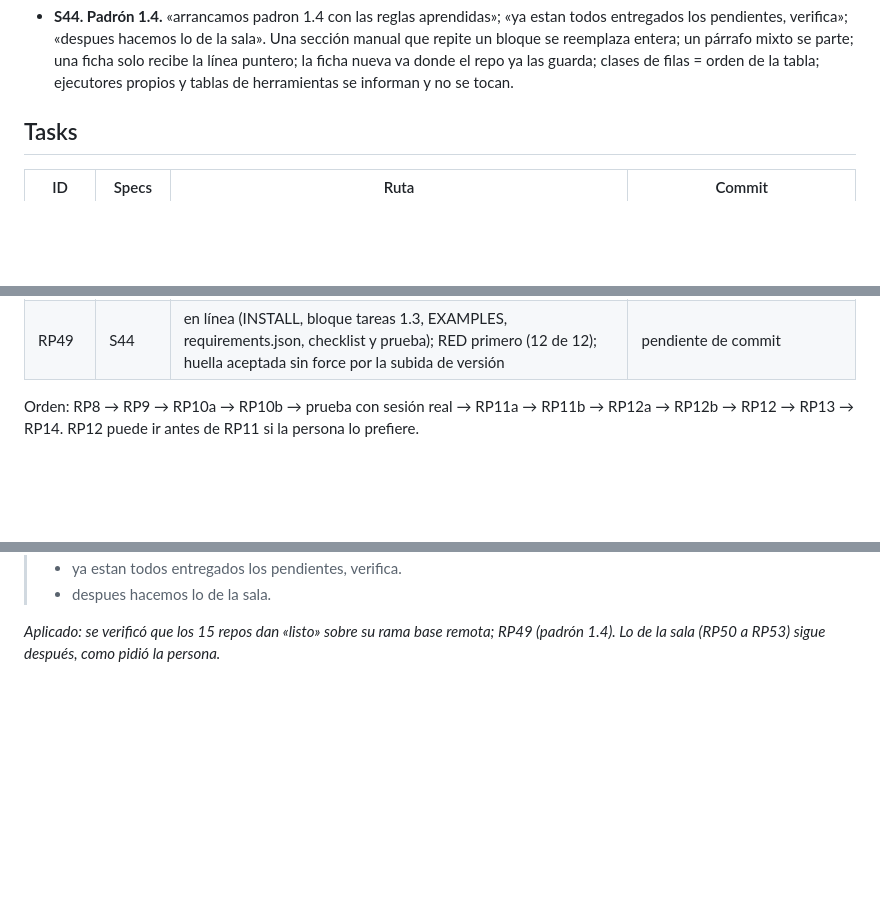
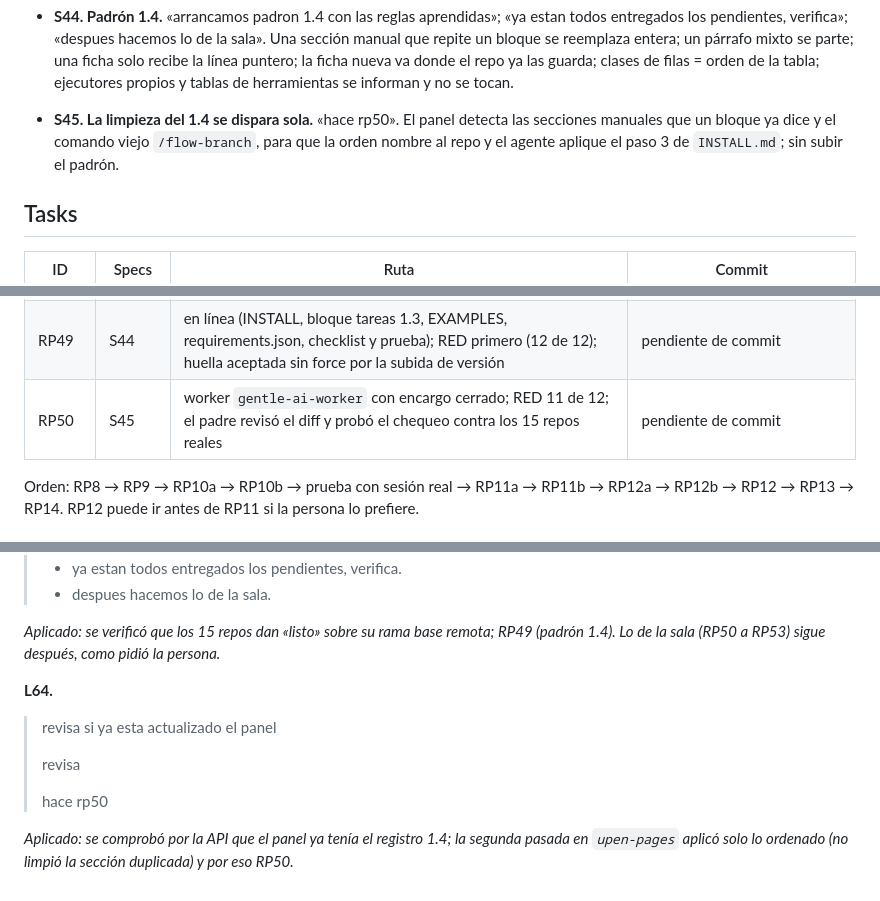
Before and after one commit to victorvelazquez/repo-panel, a Markdown page: odd/tasks/panel-sala.md, 3 parts joined by grey strips. Rendered like a GitHub page; blank space fills up the shorter version.

Commit message:
docs(roadmap): record RP50 manual-leftovers unit

```diff
--- a/odd/tasks/panel-sala.md
+++ b/odd/tasks/panel-sala.md
@@ -52,6 +52,7 @@ Las citas son textuales de la persona (ver `## Log`). No se resumen ni se agrega
 - **S42. Los clics no se pierden.** «muchas veces me falla el click en los botones del panel de cada 4 click 3 me fallan, y no es el mouse porque solo en la ventana del panel me sucede y con distintos mouses». Una región cuyo HTML no cambió no se reescribe; un redibujado espera a que se suelte el botón del mouse, con un tope corto para que una suelta perdida no congele la página.
 - **S43. La sala se pone en condiciones.** «la sala debe tener tambien su lista de put in conditions tambien y debe reemplazar todo lo que deba como lo haciamos con los repos normales»; «primero deberia haber la sala para ir agregando repos»; «cuando se agregue otro repo y la sala ya existe, se debe installar los requisitos al repo e inscribirse a la sala existente»; «3. una orden del panel a la sala»; «1. lo recomendado»; «4. hacemos lo que creas necesario». Un solo número de padrón; la sala lleva los bloques `entrega`, `estado` y uno propio `sala`, y no `registro` ni `tareas` (su registro es `estrategia/TABLERO.md`). RP48 ya; RP49 a RP52 con el padrón 1.4.
 - **S44. Padrón 1.4.** «arrancamos padron 1.4 con las reglas aprendidas»; «ya estan todos entregados los pendientes, verifica»; «despues hacemos lo de la sala». Una sección manual que repite un bloque se reemplaza entera; un párrafo mixto se parte; una ficha solo recibe la línea puntero; la ficha nueva va donde el repo ya las guarda; clases de filas = orden de la tabla; ejecutores propios y tablas de herramientas se informan y no se tocan.
+- **S45. La limpieza del 1.4 se dispara sola.** «hace rp50». El panel detecta las secciones manuales que un bloque ya dice y el comando viejo `/flow-branch`, para que la orden nombre al repo y el agente aplique el paso 3 de `INSTALL.md`; sin subir el padrón.
 
 ## Tasks
 
@@ -103,6 +104,7 @@ Las citas son textuales de la persona (ver `## Log`). No se resumen ni se agrega
 | RP47 | S42 | en línea; medido en un Edge real (148 reemplazos por minuto y 23 de 30 clics antes; 13,5 y 60 de 60 después); RED primero (8 de 10) | pendiente de commit |
 | RP48 | S43 | worker `gentle-ai-worker` con encargo cerrado; RED 6 de 7 en una copia limpia de HEAD; el padre revisó el diff y reprobó las pruebas | pendiente de commit |
 | RP49 | S44 | en línea (INSTALL, bloque tareas 1.3, EXAMPLES, requirements.json, checklist y prueba); RED primero (12 de 12); huella aceptada sin force por la subida de versión | pendiente de commit |
+| RP50 | S45 | worker `gentle-ai-worker` con encargo cerrado; RED 11 de 12; el padre revisó el diff y probó el chequeo contra los 15 repos reales | pendiente de commit |
 
 Orden: RP8 → RP9 → RP10a → RP10b → prueba con sesión real → RP11a → RP11b → RP12a → RP12b → RP12 → RP13 → RP14. RP12 puede ir antes de RP11 si la persona lo prefiere.
 
@@ -671,3 +673,13 @@ Orden: RP8 → RP9 → RP10a → RP10b → prueba con sesión real → RP11a →
 > - despues hacemos lo de la sala.
 
 *Aplicado: se verificó que los 15 repos dan «listo» sobre su rama base remota; RP49 (padrón 1.4). Lo de la sala (RP50 a RP53) sigue después, como pidió la persona.*
+
+**L64.**
+
+> revisa si ya esta actualizado el panel
+>
+> revisa
+>
+> hace rp50
+
+*Aplicado: se comprobó por la API que el panel ya tenía el registro 1.4; la segunda pasada en `upen-pages` aplicó solo lo ordenado (no limpió la sección duplicada) y por eso RP50.*
```
Also changed, not shown: docs/ROADMAP.md (+2 -1 lines).
